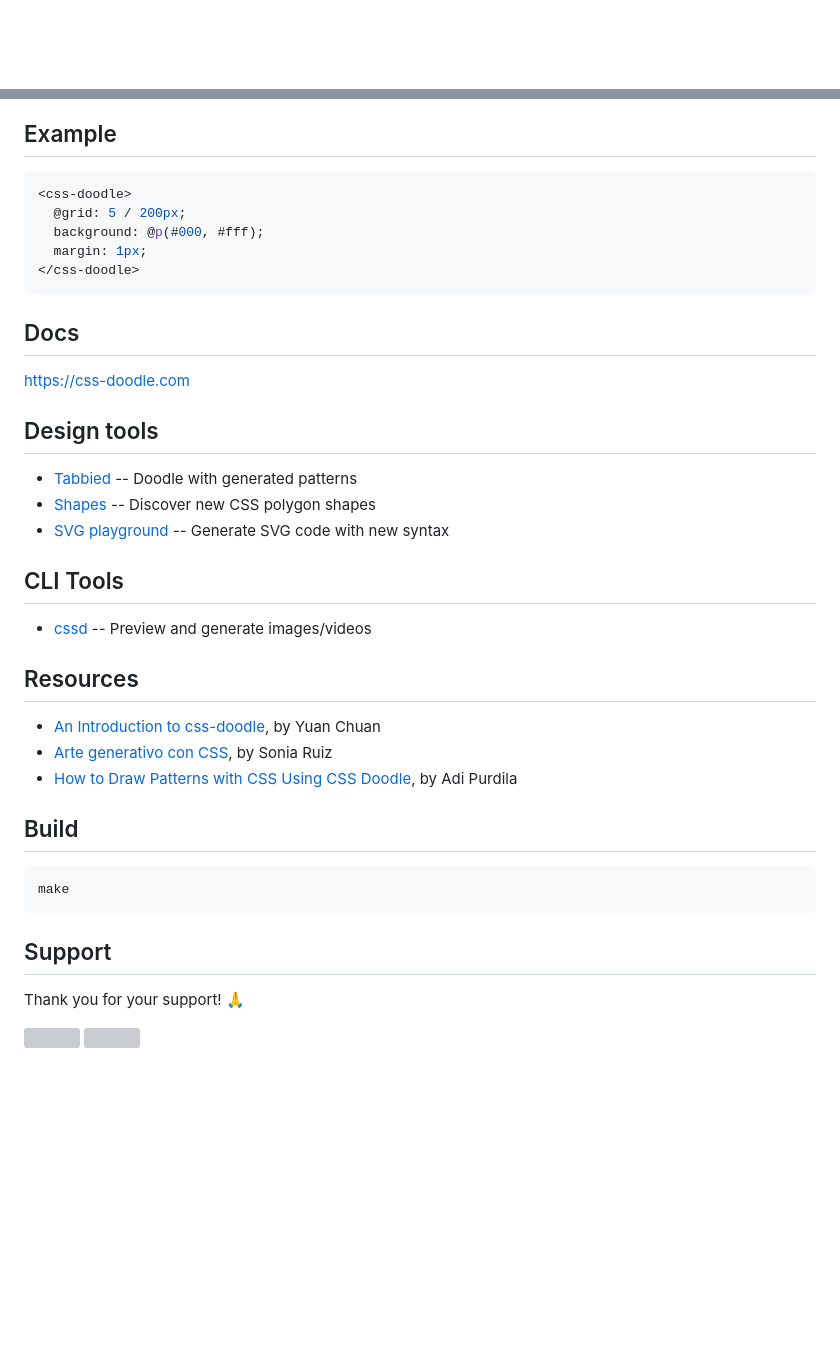
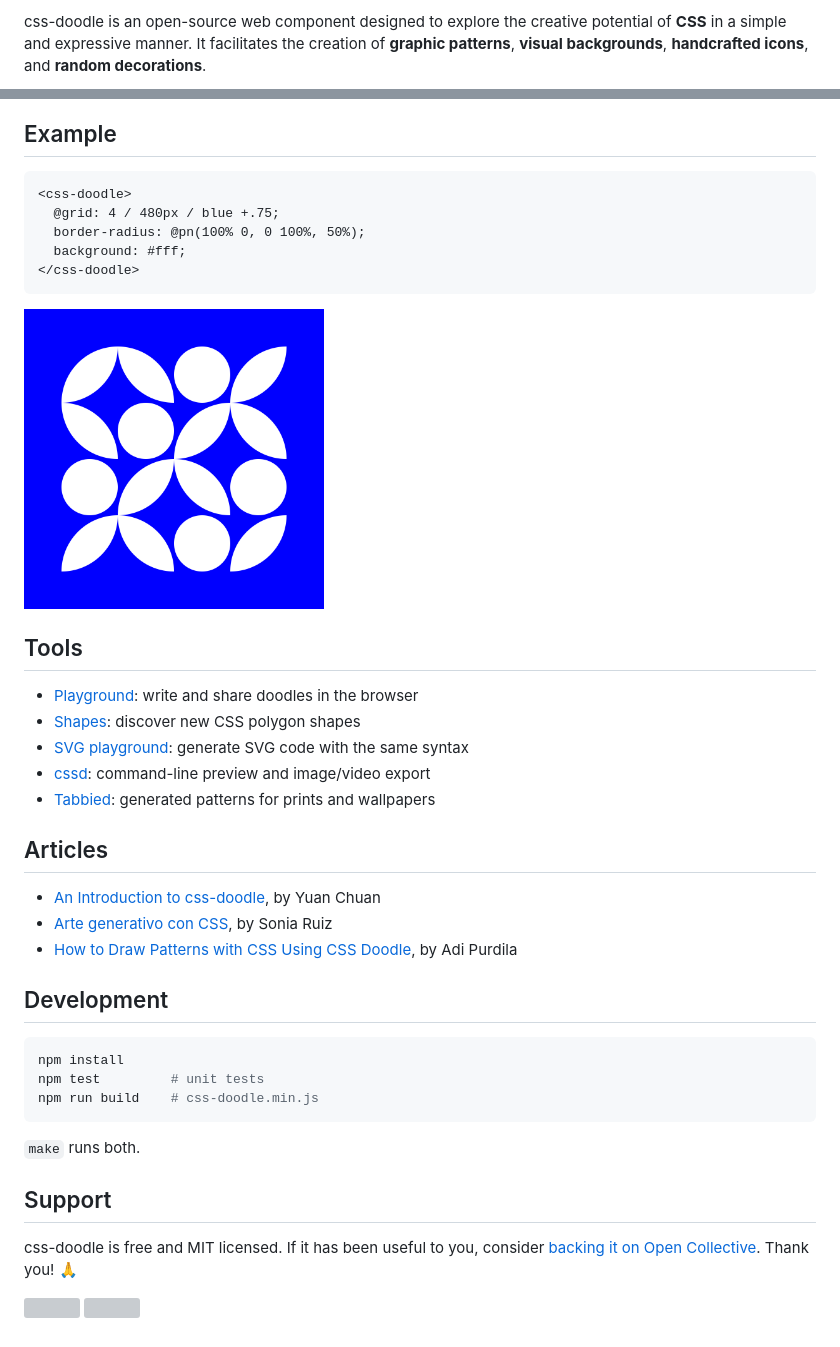
Before and after one commit to css-doodle/css-doodle, a Markdown page: README.md, 2 parts joined by grey strips. Drawn GitHub-style; pictures changed too: docs/images/start.png (added); blank space fills up the shorter version; grey boxes are pictures that could not be loaded.

````diff
--- a/README.md
+++ b/README.md
@@ -4,2 +4,12 @@
 
+<p>
+    css-doodle is an open-source web component
+    designed to explore the creative potential of <strong>CSS</strong>
+    in a simple and expressive manner.
+    It facilitates the creation of
+    <strong>graphic patterns</strong>,
+    <strong>visual backgrounds</strong>,
+    <strong>handcrafted icons</strong>,
+    and <strong>random decorations</strong>.
+</p>
 
@@ -13,46 +30,44 @@ It facilitates the creation of graphic patterns, visual backgrounds, handcrafted
 
 ## Example
 
-```css
+```html
 <css-doodle>
-  @grid: 5 / 200px;
-  background: @p(#000, #fff);
-  margin: 1px;
+  @grid: 4 / 480px / blue +.75;
+  border-radius: @pn(100% 0, 0 100%, 50%);
+  background: #fff;
 </css-doodle>
 ```
 
-## Docs
-[https://css-doodle.com](http://css-doodle.com)
+<img width="300px" src="docs/images/start.png" alt="A 7 by 7 grid of quarter circles and circles in red, orange, and purple">
 
+## Tools
 
-## Design tools
+* [Playground](https://css-doodle.com/new/): write and share doodles in the browser
+* [Shapes](https://css-doodle.com/shapes/): discover new CSS polygon shapes
+* [SVG playground](https://css-doodle.com/svg/): generate SVG code with the same syntax
+* [cssd](https://github.com/css-doodle/cli): command-line preview and image/video export
+* [Tabbied](https://tabbied.com): generated patterns for prints and wallpapers
 
-* [Tabbied](https://tabbied.com) -- Doodle with generated patterns
-* [Shapes](https://css-doodle.com/shapes) -- Discover new CSS polygon shapes
-* [SVG playground](https://css-doodle.com/svg) -- Generate SVG code with new syntax
-
-
-## CLI Tools
-
-* [cssd](https://github.com/css-doodle/cli) -- Preview and generate images/videos
-
-
-## Resources
+## Articles
 
 * [An Introduction to css-doodle](https://yuanchuan.dev/an-introduction-to-css-doodle), by Yuan Chuan
 * [Arte generativo con CSS](https://www.youtube.com/watch?v=KKg6Uo1pVLU), by Sonia Ruiz
 * [How to Draw Patterns with CSS Using CSS Doodle](https://webdesign.tutsplus.com/tutorials/how-to-draw-patterns-with-css-using-css-doodle--cms-33110), by Adi Purdila
 
-
-## Build
+## Development
 
 ```bash
-make
+npm install
+npm test         # unit tests
+npm run build    # css-doodle.min.js
 ```
+
+`make` runs both.
 
 ## Support
 
-Thank you for your support! 🙏
+css-doodle is free and MIT licensed. If it has been useful to you, consider
+[backing it on Open Collective](https://opencollective.com/css-doodle). Thank you! 🙏
 
 <a href="https://opencollective.com/css-doodle#backers" target="_blank"><img src="https://opencollective.com/css-doodle/backers.svg?width=890"></a>
 <a href="https://opencollective.com/css-doodle#sponsors" target="_blank"><img src="https://opencollective.com/css-doodle/sponsors.svg?width=890"></a>
````
Also changed, not shown: other parts of README.md (+15 -8 lines), docs/images/hero.png (added).
